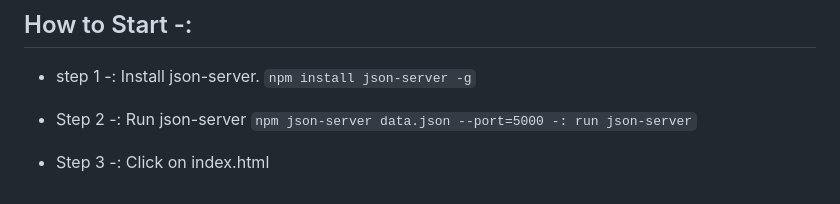
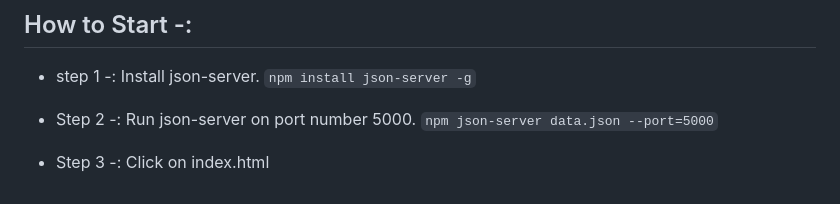
Before and after one commit to MrRushikesh/Rushikesh_Ingale_DOM_final_22th_Oct_2023, a Markdown page: Readme.md, the part around the change. Rendered like a GitHub page.

```diff
--- a/Readme.md
+++ b/Readme.md
@@ -94,7 +94,7 @@ Summarize the project's key features and benefits. Mention potential areas for f
 - step 1 -: Install json-server.
     `npm install json-server -g`
 
-- Step 2 -: Run json-server
-    `npm json-server data.json --port=5000 -: run json-server`
+- Step 2 -: Run json-server on port number 5000.
+    `npm json-server data.json --port=5000`
 
 - Step 3 -: Click on index.html
```
